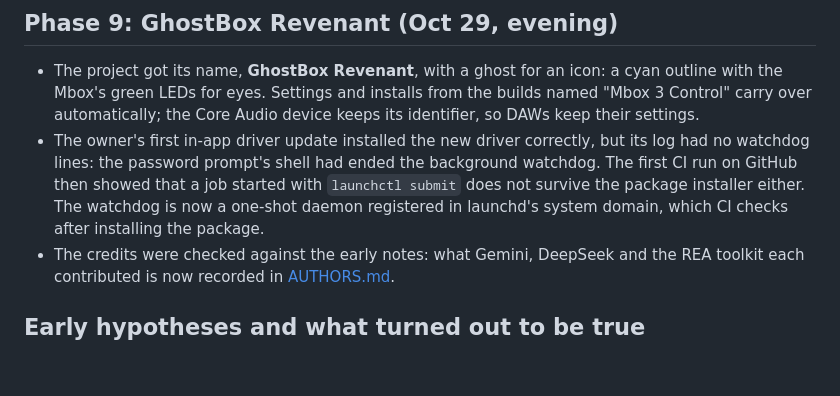
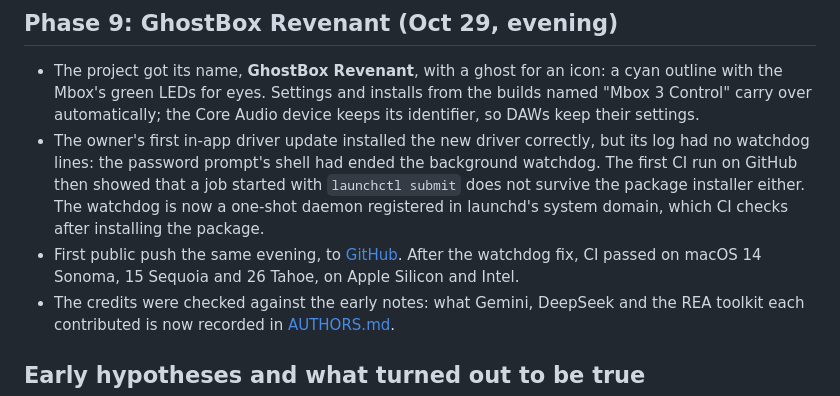
Before and after one commit to isaacmateosv/ghostbox-revenant, a Markdown page: docs/LOGBOOK.md, the part around the change. Drawn GitHub-style; blank space fills up the shorter version.

```diff
--- a/docs/LOGBOOK.md
+++ b/docs/LOGBOOK.md
@@ -116,6 +116,8 @@ installs the package on macOS 14, 15 and 26 (Apple Silicon and Intel) before pub
   the password prompt's shell had ended the background watchdog. The first CI run on GitHub then showed that a
   job started with `launchctl submit` does not survive the package installer either. The watchdog is now a
   one-shot daemon registered in launchd's system domain, which CI checks after installing the package.
+- First public push the same evening, to [GitHub](https://github.com/isaacmateosv/ghostbox-revenant). After the
+  watchdog fix, CI passed on macOS 14 Sonoma, 15 Sequoia and 26 Tahoe, on Apple Silicon and Intel.
 - The credits were checked against the early notes: what Gemini, DeepSeek and the REA toolkit each contributed is
   now recorded in [AUTHORS.md](../AUTHORS.md).
 
```
Also changed, not shown: docs/STATUS.md (+4 -2 lines).
